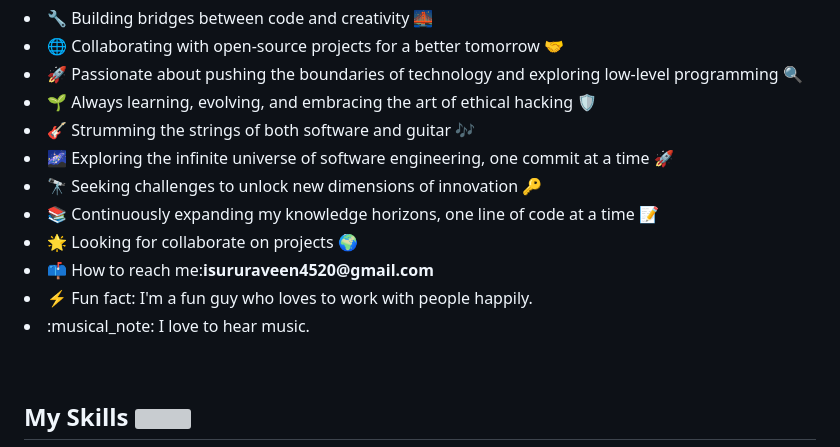
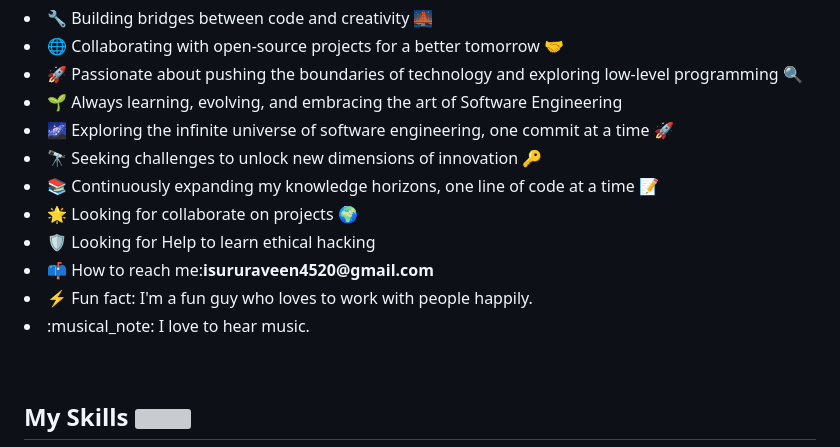
Before and after one commit to IsuruRaveen20/Isururaveen20, a Markdown page: README.md, the part around the change. Rendered like a GitHub page; grey boxes are pictures that could not be loaded.

```diff
--- a/README.md
+++ b/README.md
@@ -25,9 +25,7 @@
 
   <li>🚀 Passionate about pushing the boundaries of technology and exploring low-level programming 🔍</li>
 
-  <li>🌱 Always learning, evolving, and embracing the art of ethical hacking 🛡️</li>
-
-  <li>🎸 Strumming the strings of both software and guitar 🎶</li>
+  <li>🌱 Always learning, evolving, and embracing the art of Software Engineering</li>
 
   <li>🌌 Exploring the infinite universe of software engineering, one commit at a time 🚀</li>
 
@@ -37,9 +35,14 @@
 
   <li>🌟 Looking for collaborate on projects 🌍</li>
 
+  <li>🛡️ Looking for Help to learn ethical hacking </li>
+
   <li>📫 How to reach me:<b>isururaveen4520@gmail.com</b></li>
+
   <li>⚡ Fun fact: I'm a fun guy who loves to work with people happily.</li>
+
   <li>:musical_note: I love to hear music.</li>
+
 </p>
 <br/>
 
```
